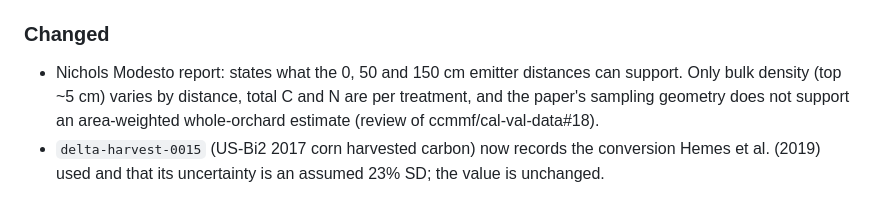
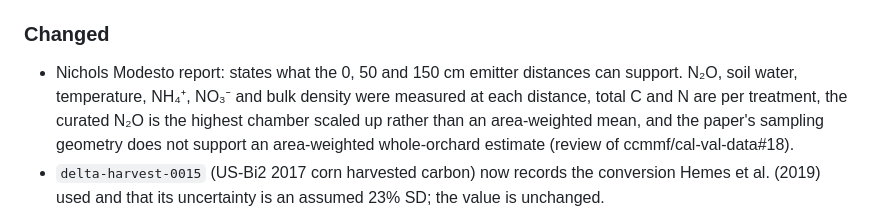
Before and after one commit to ccmmf/cal-val-data, a Markdown page: CHANGELOG.md, the part around the change. Rendered like a GitHub page.

Commit message:
review fixes

```diff
--- a/CHANGELOG.md
+++ b/CHANGELOG.md
@@ -17,9 +17,11 @@ Changes to datasets, schemas, and curation workflows are documented here.
 ### Changed
 
 - Nichols Modesto report: states what the 0, 50 and 150 cm emitter distances
-  can support. Only bulk density (top ~5 cm) varies by distance, total C and N
-  are per treatment, and the paper's sampling geometry does not support an
-  area-weighted whole-orchard estimate (review of ccmmf/cal-val-data#18).
+  can support. N₂O, soil water, temperature, NH₄⁺, NO₃⁻ and bulk density were
+  measured at each distance, total C and N are per treatment, the curated N₂O
+  is the highest chamber scaled up rather than an area-weighted mean, and the
+  paper's sampling geometry does not support an area-weighted whole-orchard
+  estimate (review of ccmmf/cal-val-data#18).
 - `delta-harvest-0015` (US-Bi2 2017 corn harvested carbon) now records the
   conversion Hemes et al. (2019) used and that its uncertainty is an assumed
   23% SD; the value is unchanged.
```
Also changed, not shown: data_raw/nichols_modesto_2024/data_entry_report.md (+12 -3 lines).
